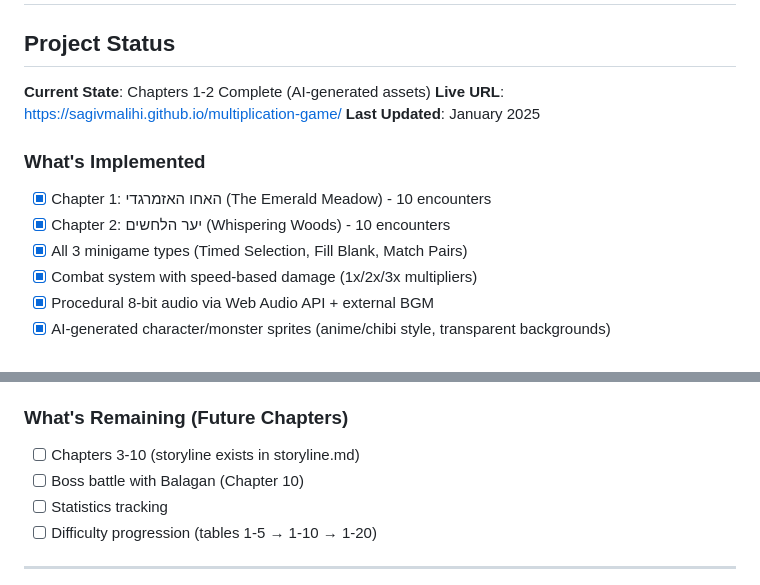
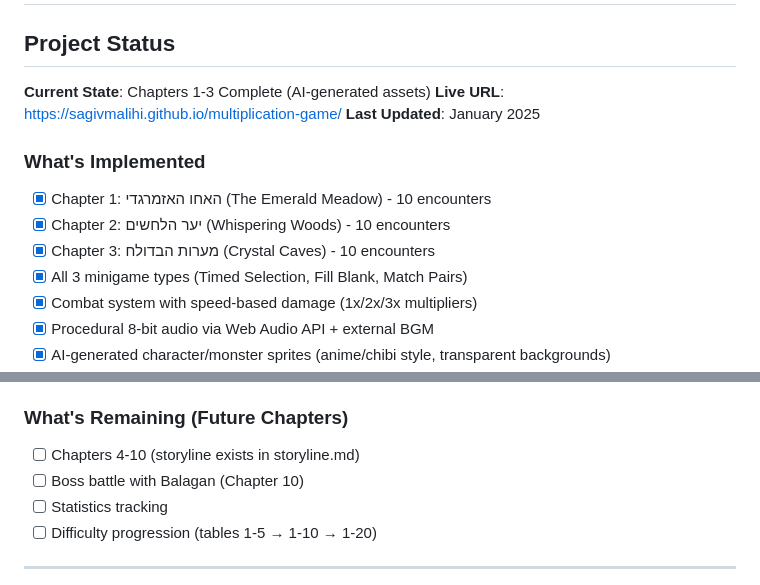
Before and after one commit to sagivmalihi/multiplication-game, a Markdown page: CLAUDE.md, 2 parts joined by grey strips. Rendered like a GitHub page.

Commit message:
Update CLAUDE.md to reflect Chapter 3 completion
Co-Authored-By: Claude Opus 4.5 <noreply@anthropic.com>

```diff
--- a/CLAUDE.md
+++ b/CLAUDE.md
@@ -2,13 +2,14 @@
 
 ## Project Status
 
-**Current State**: Chapters 1-2 Complete (AI-generated assets)
+**Current State**: Chapters 1-3 Complete (AI-generated assets)
 **Live URL**: https://sagivmalihi.github.io/multiplication-game/
 **Last Updated**: January 2025
 
 ### What's Implemented
 - [x] Chapter 1: האחו האזמרגדי (The Emerald Meadow) - 10 encounters
 - [x] Chapter 2: יער הלחשים (Whispering Woods) - 10 encounters
+- [x] Chapter 3: מערות הבדולח (Crystal Caves) - 10 encounters
 - [x] All 3 minigame types (Timed Selection, Fill Blank, Match Pairs)
 - [x] Combat system with speed-based damage (1x/2x/3x multipliers)
 - [x] Procedural 8-bit audio via Web Audio API + external BGM
@@ -22,7 +23,7 @@
 - [x] Chapter-specific backgrounds (story, battle, complete screens)
 
 ### What's Remaining (Future Chapters)
-- [ ] Chapters 3-10 (storyline exists in storyline.md)
+- [ ] Chapters 4-10 (storyline exists in storyline.md)
 - [ ] Boss battle with Balagan (Chapter 10)
 - [ ] Statistics tracking
 - [ ] Difficulty progression (tables 1-5 → 1-10 → 1-20)
```
